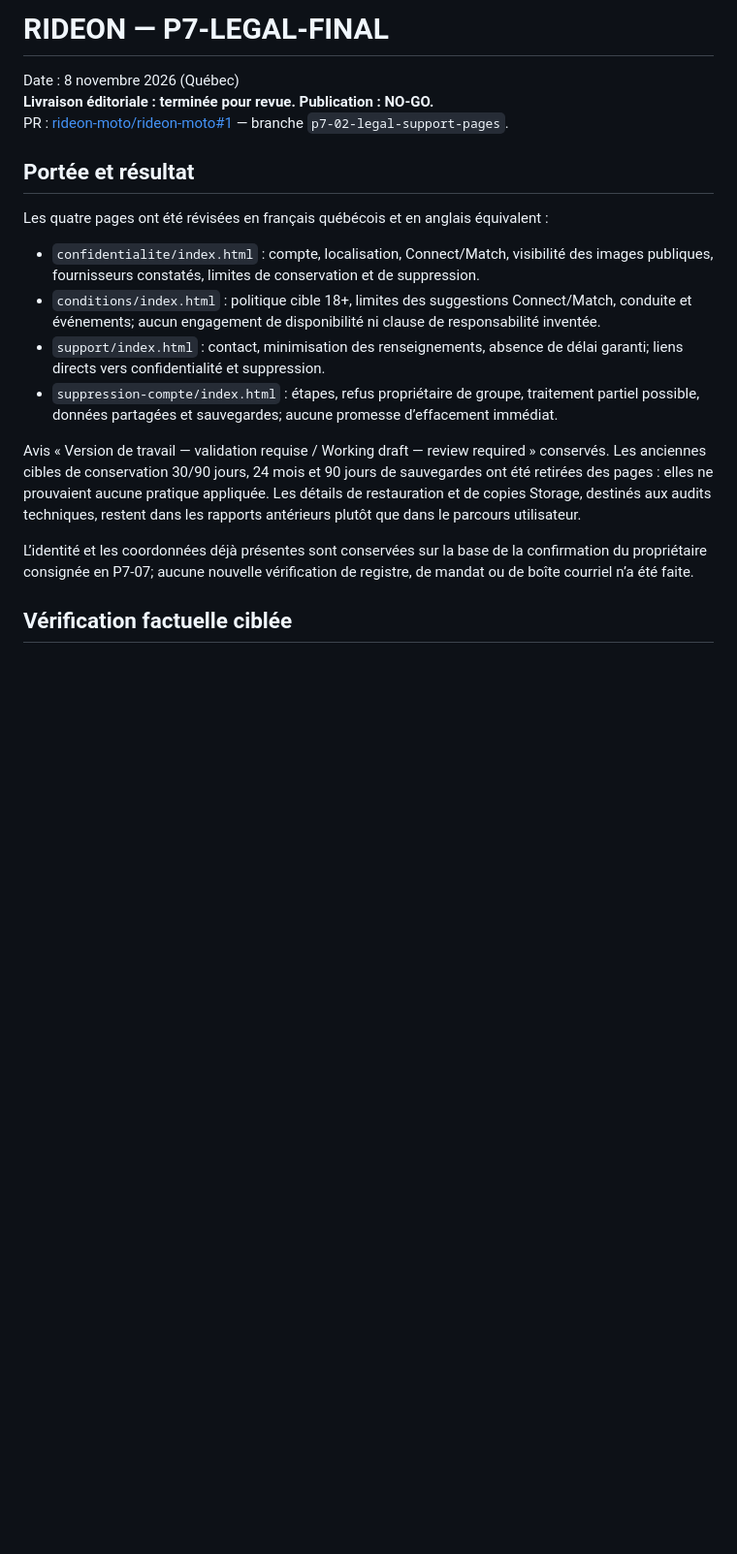
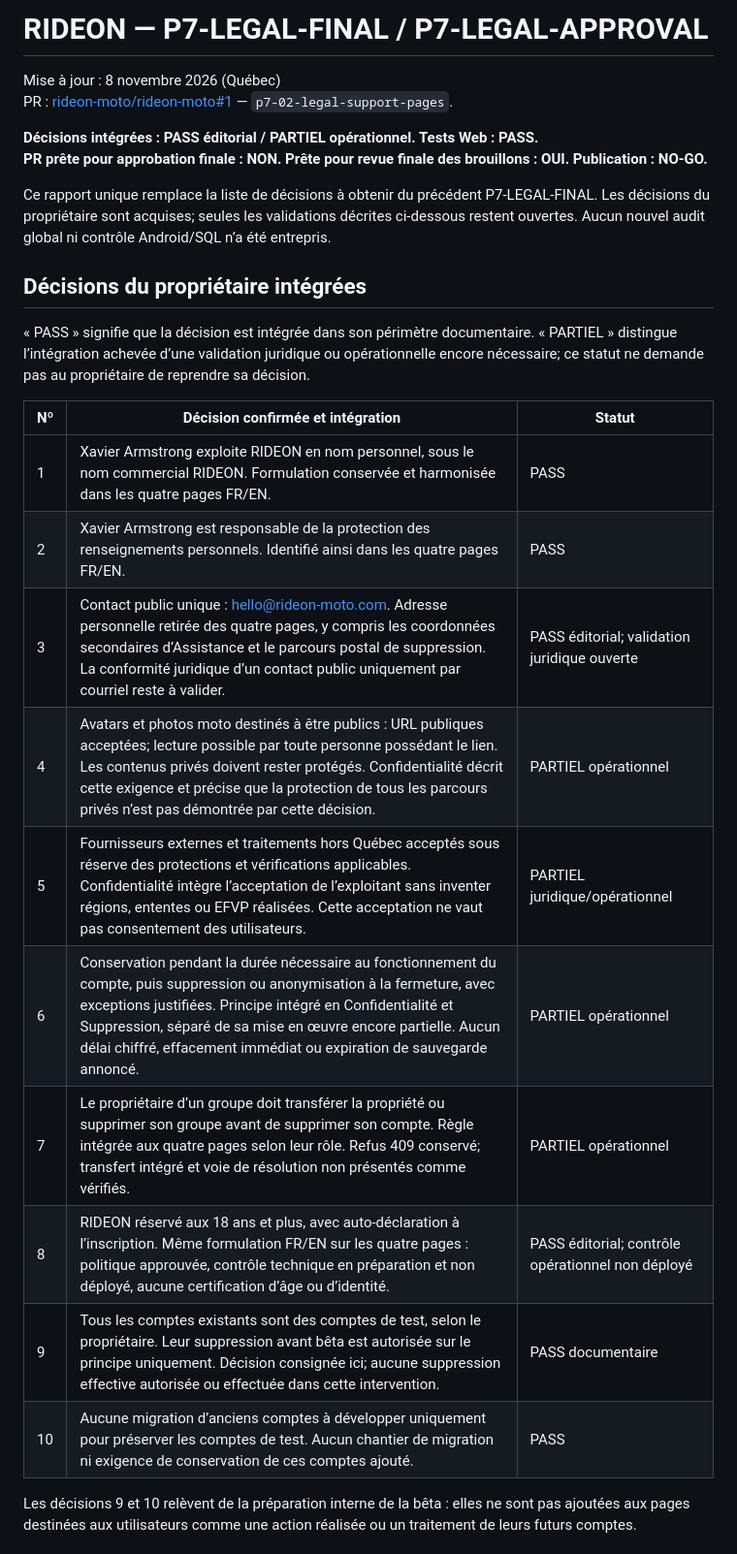
Before and after one commit to rideon-moto/rideon-moto, a Markdown page: docs/p7-beta/P7-LEGAL-FINAL-REPORT.md, the part around one of its changes. Shown at 97% size. Rendered like a GitHub page; blank space fills up the shorter version.

Commit message:
P7-LEGAL-APPROVAL: consolidate confirmed owner decisions and remaining validations

```diff
--- a/docs/p7-beta/P7-LEGAL-FINAL-REPORT.md
+++ b/docs/p7-beta/P7-LEGAL-FINAL-REPORT.md
@@ -1,17 +1,27 @@
-# RIDEON — P7-LEGAL-FINAL
-Date : 8 novembre 2026 (Québec)
-**Livraison éditoriale : terminée pour revue. Publication : NO-GO.**
-PR : [rideon-moto/rideon-moto#1](https://github.com/rideon-moto/rideon-moto/pull/1) — branche `p7-02-legal-support-pages`.
+# RIDEON — P7-LEGAL-FINAL / P7-LEGAL-APPROVAL
+Mise à jour : 8 novembre 2026 (Québec)
+PR : [rideon-moto/rideon-moto#1](https://github.com/rideon-moto/rideon-moto/pull/1) — `p7-02-legal-support-pages`.
 
-## Portée et résultat
-Les quatre pages ont été révisées en français québécois et en anglais équivalent :
-- `confidentialite/index.html` : compte, localisation, Connect/Match, visibilité des images publiques, fournisseurs constatés, limites de conservation et de suppression.
-- `conditions/index.html` : politique cible 18+, limites des suggestions Connect/Match, conduite et événements; aucun engagement de disponibilité ni clause de responsabilité inventée.
-- `support/index.html` : contact, minimisation des renseignements, absence de délai garanti; liens directs vers confidentialité et suppression.
-- `suppression-compte/index.html` : étapes, refus propriétaire de groupe, traitement partiel possible, données partagées et sauvegardes; aucune promesse d’effacement immédiat.
+**Décisions intégrées : PASS éditorial / PARTIEL opérationnel. Tests Web : PASS.**
+**PR prête pour approbation finale : NON. Prête pour revue finale des brouillons : OUI. Publication : NO-GO.**
 
-Avis « Version de travail — validation requise / Working draft — review required » conservés. Les anciennes cibles de conservation 30/90 jours, 24 mois et 90 jours de sauvegardes ont été retirées des pages : elles ne prouvaient aucune pratique appliquée. Les détails de restauration et de copies Storage, destinés aux audits techniques, restent dans les rapports antérieurs plutôt que dans le parcours utilisateur.
+Ce rapport unique remplace la liste de décisions à obtenir du précédent P7-LEGAL-FINAL. Les décisions du propriétaire sont acquises; seules les validations décrites ci-dessous restent ouvertes. Aucun nouvel audit global ni contrôle Android/SQL n’a été entrepris.
 
-L’identité et les coordonnées déjà présentes sont conservées sur la base de la confirmation du propriétaire consignée en P7-07; aucune nouvelle vérification de registre, de mandat ou de boîte courriel n’a été faite.
+## Décisions du propriétaire intégrées
+« PASS » signifie que la décision est intégrée dans son périmètre documentaire. « PARTIEL » distingue l’intégration achevée d’une validation juridique ou opérationnelle encore nécessaire; ce statut ne demande pas au propriétaire de reprendre sa décision.
 
-## Vérification factuelle ciblée
+| Nº | Décision confirmée et intégration | Statut |
+|---|---|---|
+| 1 | Xavier Armstrong exploite RIDEON en nom personnel, sous le nom commercial RIDEON. Formulation conservée et harmonisée dans les quatre pages FR/EN. | PASS |
+| 2 | Xavier Armstrong est responsable de la protection des renseignements personnels. Identifié ainsi dans les quatre pages FR/EN. | PASS |
+| 3 | Contact public unique : hello@rideon-moto.com. Adresse personnelle retirée des quatre pages, y compris les coordonnées secondaires d’Assistance et le parcours postal de suppression. La conformité juridique d’un contact public uniquement par courriel reste à valider. | PASS éditorial; validation juridique ouverte |
+| 4 | Avatars et photos moto destinés à être publics : URL publiques acceptées; lecture possible par toute personne possédant le lien. Les contenus privés doivent rester protégés. Confidentialité décrit cette exigence et précise que la protection de tous les parcours privés n’est pas démontrée par cette décision. | PARTIEL opérationnel |
+| 5 | Fournisseurs externes et traitements hors Québec acceptés sous réserve des protections et vérifications applicables. Confidentialité intègre l’acceptation de l’exploitant sans inventer régions, ententes ou EFVP réalisées. Cette acceptation ne vaut pas consentement des utilisateurs. | PARTIEL juridique/opérationnel |
+| 6 | Conservation pendant la durée nécessaire au fonctionnement du compte, puis suppression ou anonymisation à la fermeture, avec exceptions justifiées. Principe intégré en Confidentialité et Suppression, séparé de sa mise en œuvre encore partielle. Aucun délai chiffré, effacement immédiat ou expiration de sauvegarde annoncé. | PARTIEL opérationnel |
+| 7 | Le propriétaire d’un groupe doit transférer la propriété ou supprimer son groupe avant de supprimer son compte. Règle intégrée aux quatre pages selon leur rôle. Refus 409 conservé; transfert intégré et voie de résolution non présentés comme vérifiés. | PARTIEL opérationnel |
+| 8 | RIDEON réservé aux 18 ans et plus, avec auto-déclaration à l’inscription. Même formulation FR/EN sur les quatre pages : politique approuvée, contrôle technique en préparation et non déployé, aucune certification d’âge ou d’identité. | PASS éditorial; contrôle opérationnel non déployé |
+| 9 | Tous les comptes existants sont des comptes de test, selon le propriétaire. Leur suppression avant bêta est autorisée sur le principe uniquement. Décision consignée ici; aucune suppression effective autorisée ou effectuée dans cette intervention. | PASS documentaire |
+| 10 | Aucune migration d’anciens comptes à développer uniquement pour préserver les comptes de test. Aucun chantier de migration ni exigence de conservation de ces comptes ajouté. | PASS |
+
+Les décisions 9 et 10 relèvent de la préparation interne de la bêta : elles ne sont pas ajoutées aux pages destinées aux utilisateurs comme une action réalisée ou un traitement de leurs futurs comptes.
+
```
Also changed, not shown: other parts of docs/p7-beta/P7-LEGAL-FINAL-REPORT.md (+39 -33 lines).
